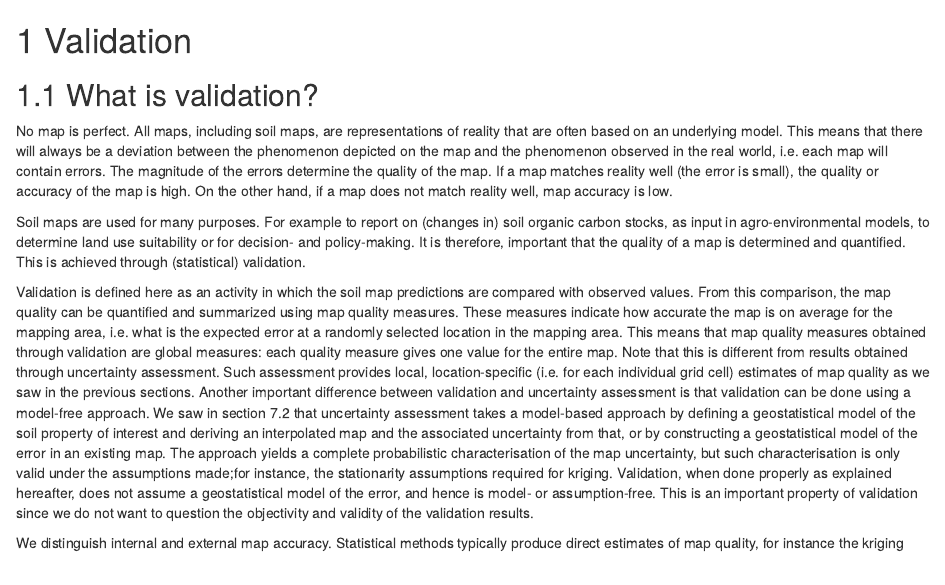
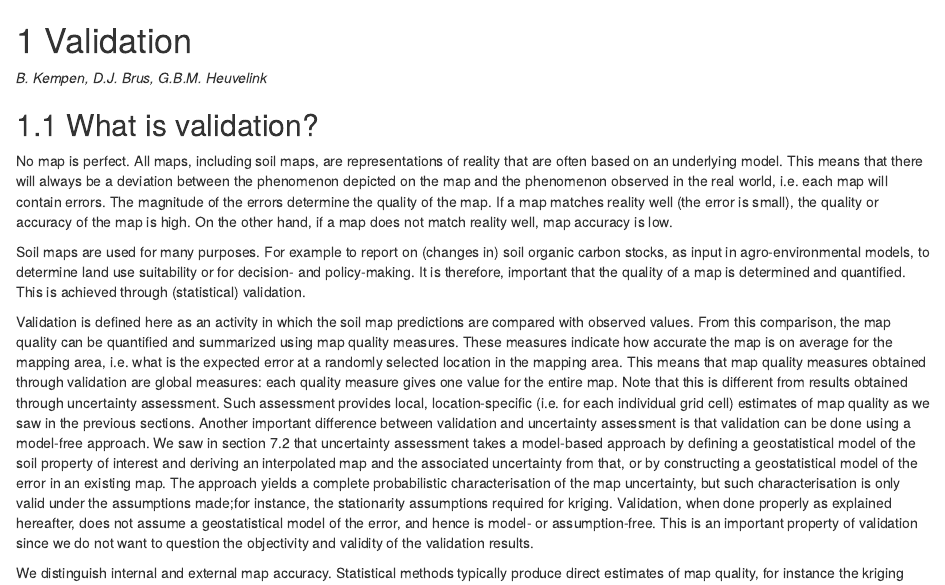
Before and after one commit to FAO-SID/SOC-Mapping-Cookbook, an R Markdown document (09-Validation.Rmd): the page in a window 1100 px wide, from its top. Rendered offline with R 4.5, knitr and Pandoc, with nearby package versions; drawn as R Markdown's standard HTML page in place of the format the file asks for.

Commit message:
minor changes

````diff
--- a/09-Validation.Rmd
+++ b/09-Validation.Rmd
@@ -1,4 +1,5 @@
 # Validation
+*B. Kempen, D.J. Brus, G.B.M. Heuvelink*
 
 ```{r, echo=FALSE, cache=FALSE}
 options(width = 69)
````
Also changed, not shown: 08-Uncertainty.Rmd (+1 -1 lines).
